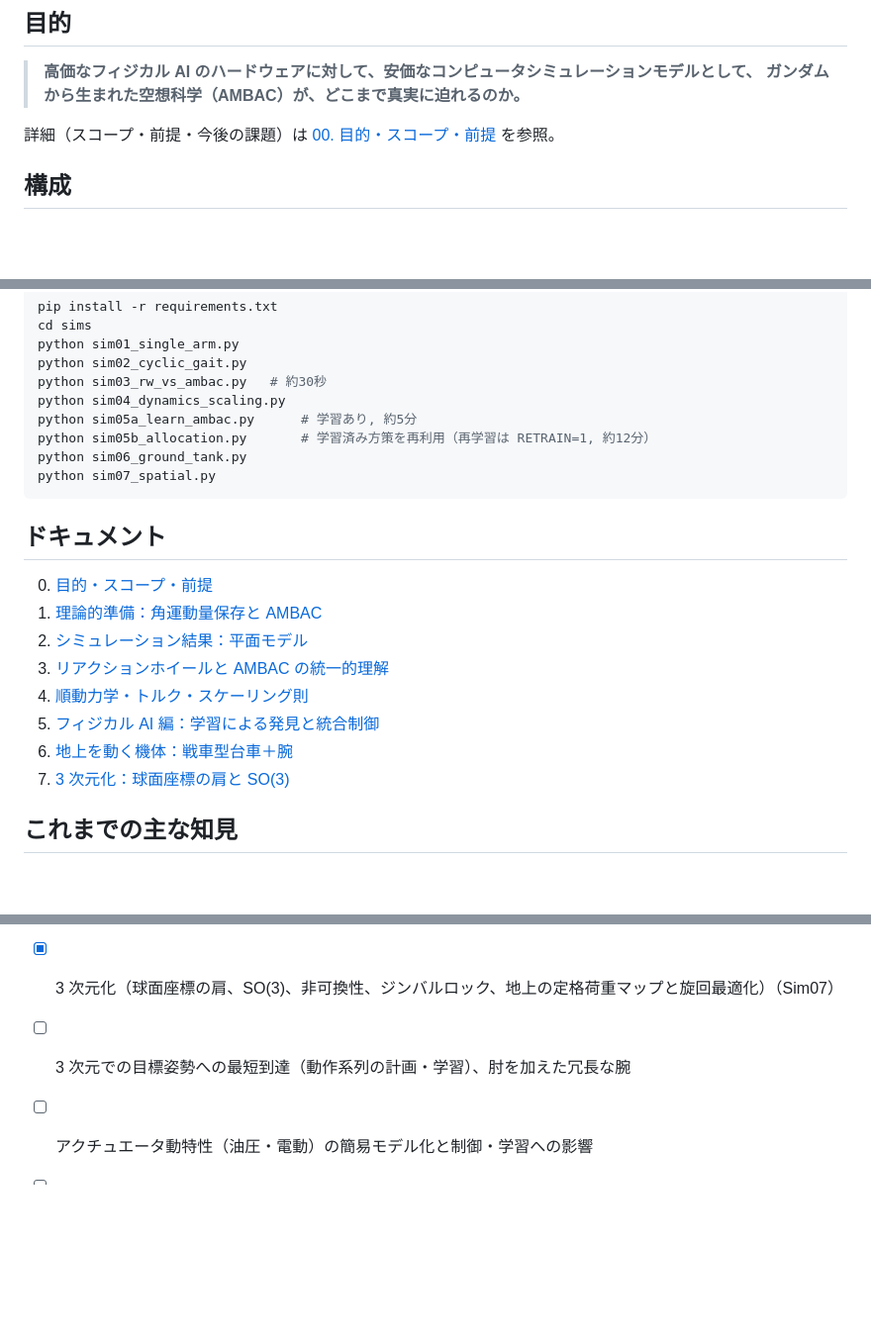
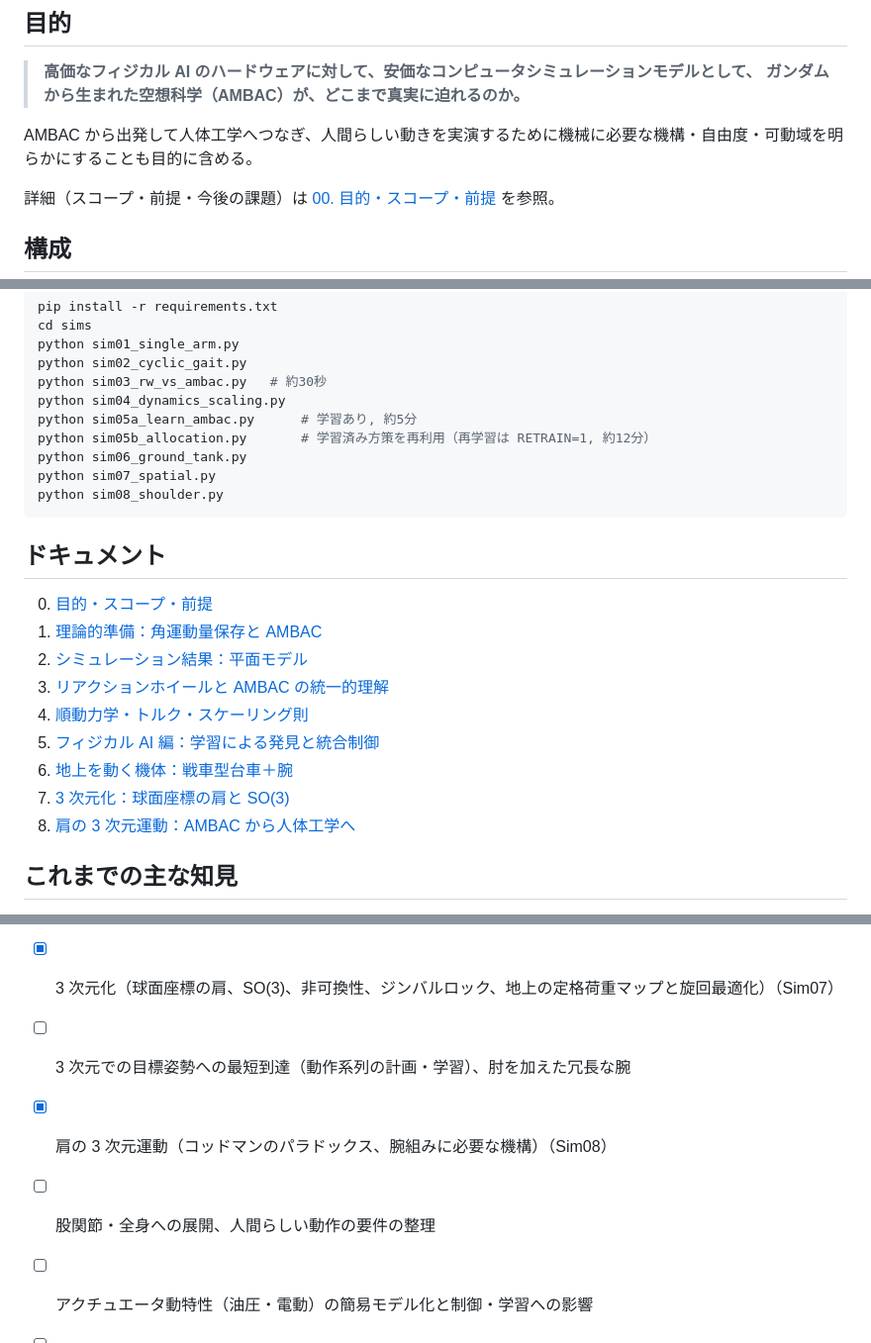
Before and after one commit to okamasaya/simulation_AMBAC, a Markdown page: README.md, 3 parts joined by grey strips. Shown at 99% size. GitHub-like rendering; blank space fills up the shorter version.

````diff
--- a/README.md
+++ b/README.md
@@ -8,6 +8,8 @@
 
 > **高価なフィジカル AI のハードウェアに対して、安価なコンピュータシミュレーションモデルとして、
 > ガンダムから生まれた空想科学（AMBAC）が、どこまで真実に迫れるのか。**
+
+AMBAC から出発して人体工学へつなぎ、人間らしい動きを実演するために機械に必要な機構・自由度・可動域を明らかにすることも目的に含める。
 
 詳細（スコープ・前提・今後の課題）は [00. 目的・スコープ・前提](docs/00_purpose.md) を参照。
 
@@ -34,6 +36,7 @@ python sim05a_learn_ambac.py      # 学習あり, 約5分
 python sim05b_allocation.py       # 学習済み方策を再利用（再学習は RETRAIN=1, 約12分）
 python sim06_ground_tank.py
 python sim07_spatial.py
+python sim08_shoulder.py
 ```
 
 ## ドキュメント
@@ -46,6 +49,7 @@ python sim07_spatial.py
 5. [フィジカル AI 編：学習による発見と統合制御](docs/05_physical_ai.md)
 6. [地上を動く機体：戦車型台車＋腕](docs/06_ground_tank.md)
 7. [3 次元化：球面座標の肩と SO(3)](docs/07_spatial_3d.md)
+8. [肩の 3 次元運動：AMBAC から人体工学へ](docs/08_shoulder_human.md)
 
 ## これまでの主な知見
 
@@ -77,6 +82,8 @@ python sim07_spatial.py
 - [ ] 走行中の腕の作業（台車の加減速との連成）、学習方策への ZMP 制約の導入
 - [x] 3 次元化（球面座標の肩、SO(3)、非可換性、ジンバルロック、地上の定格荷重マップと旋回最適化）（Sim07）
 - [ ] 3 次元での目標姿勢への最短到達（動作系列の計画・学習）、肘を加えた冗長な腕
+- [x] 肩の 3 次元運動（コッドマンのパラドックス、腕組みに必要な機構）（Sim08）
+- [ ] 股関節・全身への展開、人間らしい動作の要件の整理
 - [ ] アクチュエータ動特性（油圧・電動）の簡易モデル化と制御・学習への影響
 - [ ] 人体運動データ（モーションキャプチャー）を手本とした動作生成と、物理的な実現可能性の両立
 - [ ] 宇宙ロボット（反動零空間制御など）・実機事例との比較
````
Also changed, not shown: other parts of README.md (+1 -0 lines), docs/00_purpose.md (+8 -1 lines), docs/08_shoulder_human.md (added, +120 -0 lines), figures/sim08_shoulder.png (added), 6 other files.
